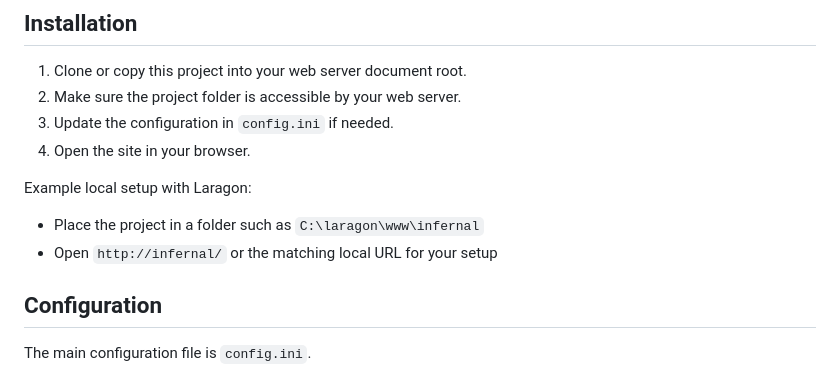
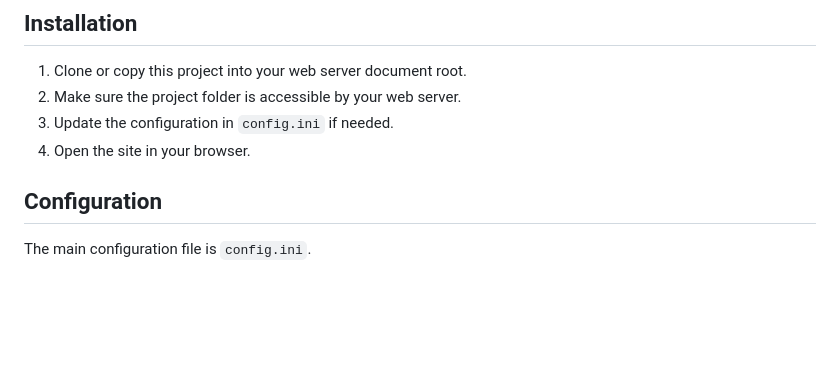
Before and after one commit to wilfryed/infernal, a Markdown page: README.md, the part around the change. Rendered like a GitHub page; blank space fills up the shorter version.

Commit message:
Minor changes on readme.md

```diff
--- a/README.md
+++ b/README.md
@@ -30,11 +30,6 @@ The project has been reorganized around a lightweight class-based bootstrap:
 2. Make sure the project folder is accessible by your web server.
 3. Update the configuration in `config.ini` if needed.
 4. Open the site in your browser.
-
-Example local setup with Laragon:
-
-- Place the project in a folder such as `C:\laragon\www\infernal`
-- Open `http://infernal/` or the matching local URL for your setup
 
 ## Configuration
 
```
